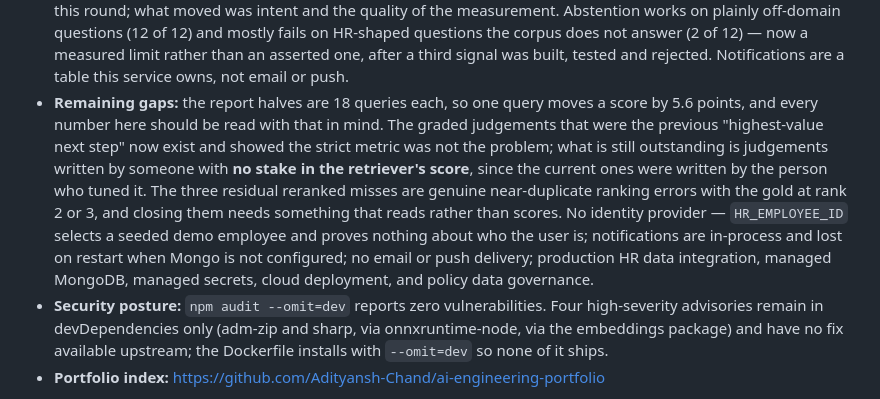
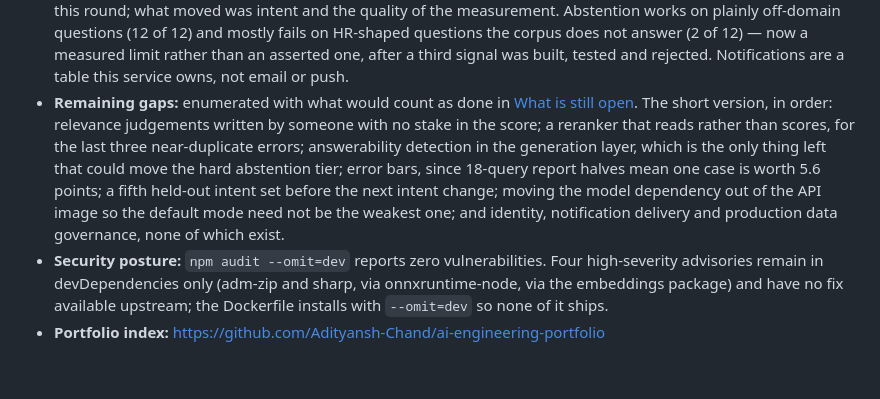
Before and after one commit to Adityansh-Chand/ADAAS, a Markdown page: README.md, the part around one of its changes. Rendered like a GitHub page; blank space fills up the shorter version.

Commit message:
Give the open items their own section, with what would count as done

```diff
--- a/README.md
+++ b/README.md
@@ -864,19 +952,16 @@ behind a `prefers-color-scheme` media query.
   corpus does not answer (2 of 12) — now a measured limit rather than an asserted
   one, after a third signal was built, tested and rejected. Notifications are a
   table this service owns, not email or push.
-- **Remaining gaps:** the report halves are 18 queries each, so one query moves a
-  score by 5.6 points, and every number here should be read with that in mind. The
-  graded judgements that were the previous "highest-value next step" now exist and
-  showed the strict metric was not the problem; what is still outstanding is
-  judgements written by someone with **no stake in the retriever's score**, since
-  the current ones were written by the person who tuned it. The three residual
-  reranked misses are genuine near-duplicate ranking errors with the gold at rank
-  2 or 3, and closing them needs something that reads rather than scores. No
-  identity provider — `HR_EMPLOYEE_ID` selects a seeded demo employee and
-  proves nothing about who the user is; notifications are
-  in-process and lost on restart when Mongo is not configured; no email or push
-  delivery; production HR data integration, managed MongoDB, managed secrets,
-  cloud deployment, and policy data governance.
+- **Remaining gaps:** enumerated with what would count as done in
+  [What is still open](#what-is-still-open). The short version, in order:
+  relevance judgements written by someone with no stake in the score; a reranker
+  that reads rather than scores, for the last three near-duplicate errors;
+  answerability detection in the generation layer, which is the only thing left
+  that could move the hard abstention tier; error bars, since 18-query report
+  halves mean one case is worth 5.6 points; a fifth held-out intent set before the
+  next intent change; moving the model dependency out of the API image so the
+  default mode need not be the weakest one; and identity, notification delivery and
+  production data governance, none of which exist.
 - **Security posture:** `npm audit --omit=dev` reports zero vulnerabilities. Four
   high-severity advisories remain in devDependencies only (adm-zip and sharp, via
   onnxruntime-node, via the embeddings package) and have no fix available
```
Also changed, not shown: other parts of README.md (+88 -0 lines).
